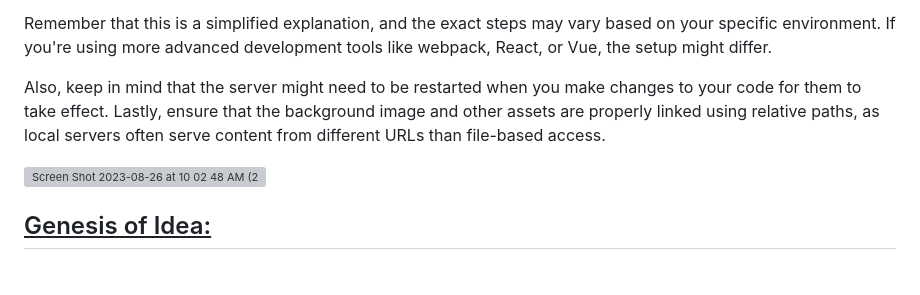
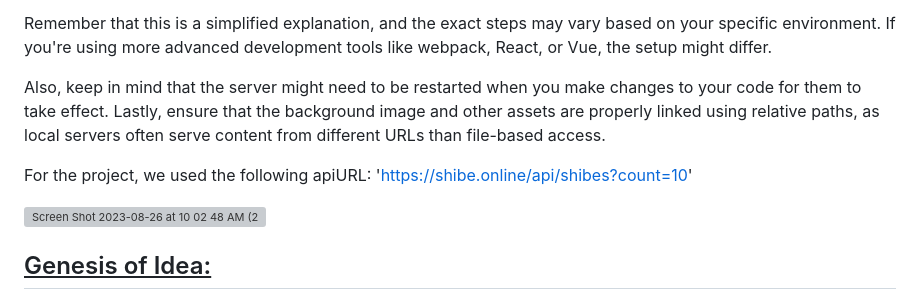
Before and after one commit to BookmDan/emoteShiba, a Markdown page: README.md, the part around the change. GitHub-like rendering; blank space fills up the shorter version; grey boxes are pictures that could not be loaded.

Commit message:
Update README.md - API

```diff
--- a/README.md
+++ b/README.md
@@ -25,6 +25,8 @@ Remember that this is a simplified explanation, and the exact steps may vary bas
 Also, keep in mind that the server might need to be restarted when you make changes to your code for them to take effect.
 Lastly, ensure that the background image and other assets are properly linked using relative paths, as local servers often serve content from different URLs than file-based access.
 
+For the project, we used the following apiURL: 'https://shibe.online/api/shibes?count=10'
+
 ![Screen Shot 2023-08-26 at 10 02 48 AM (2)](https://github.com/BookmDan/emoteShiba/assets/8926023/425eadb9-ad24-4946-ab13-984a14af3e73)
 
 ## <ins>Genesis of Idea:</ins>
```
